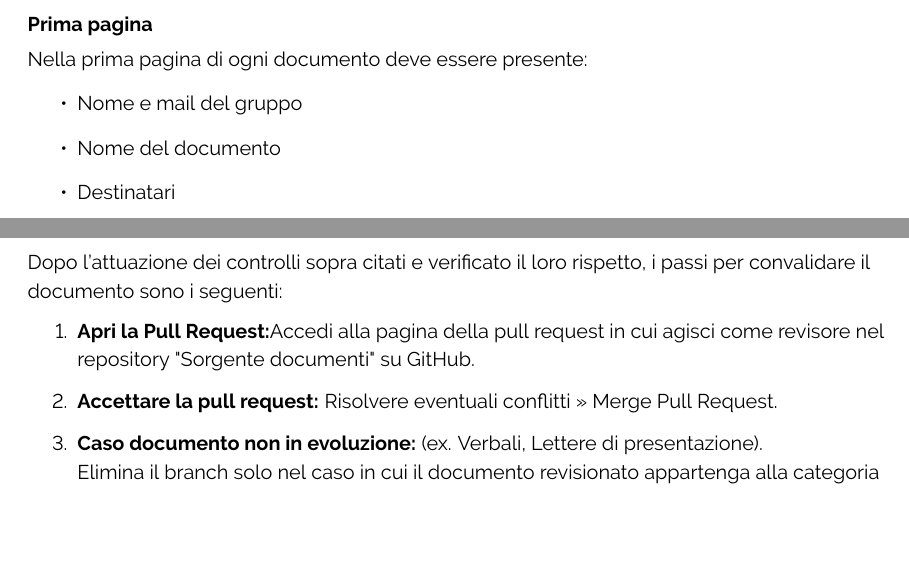
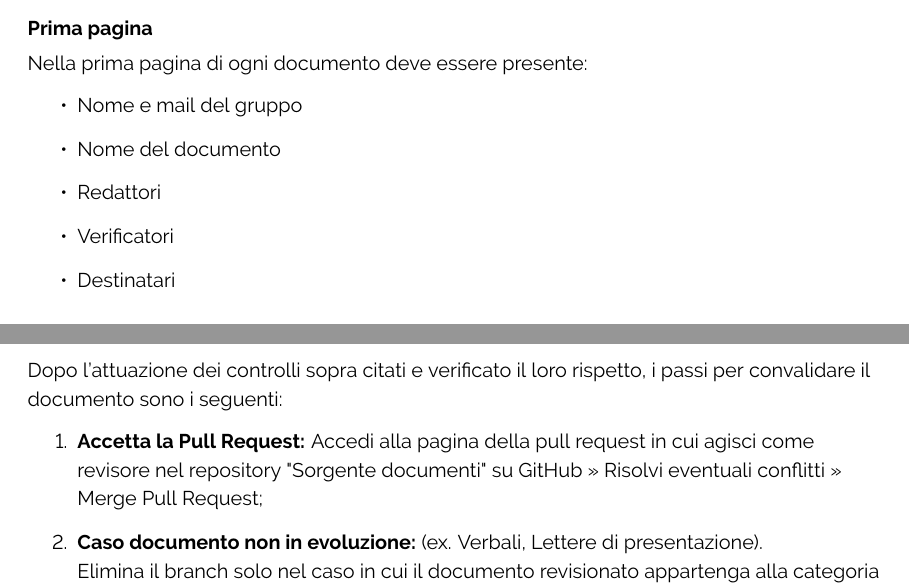
Before and after one commit to ByteOps-swe/Sorgente-documenti, a LaTeX document (Documents/RTB/Norme di progetto/Norme di progetto.tex): two parts of pages 10 and 14 of 17, joined at a grey line, cut so that both start at the same text, the shorter picture padded with empty space. Compiled offline with pdfLaTeX.

Commit message:
first page update

```diff
--- a/Documents/RTB/Norme di progetto/Norme di progetto.tex
+++ b/Documents/RTB/Norme di progetto/Norme di progetto.tex
@@ -297,6 +297,8 @@ Nella prima pagina di ogni documento deve essere presente:
 \begin{itemize}
     \item Nome e mail del gruppo
     \item Nome del documento
+    \item Redattori
+    \item Verificatori
     \item Destinatari
 \end{itemize}
 \paragraph*{Indice}
@@ -426,8 +428,7 @@ Per validare un documento i le verifiche da attuare sono:
 
 Dopo l'attuazione dei controlli sopra citati e verificato il loro rispetto, i passi per convalidare il documento sono i seguenti:
 \begin{enumerate}
- \item \textbf{Apri la Pull Request:}Accedi alla pagina della pull request in cui agisci come revisore nel repository "Sorgente documenti" su GitHub.
-    \item \textbf{Accettare la pull request:} Risolvere eventuali conflitti >> Merge Pull Request.
+ \item \textbf{Accetta la Pull Request:} Accedi alla pagina della pull request in cui agisci come revisore nel repository "Sorgente documenti" su GitHub >> Risolvi eventuali conflitti >> Merge Pull Request;
     \item \textbf{Caso documento non in evoluzione: }(ex. Verbali, Lettere di presentazione).\\
     Elimina il branch solo nel caso in cui il documento revisionato appartenga alla categoria di documenti non in evoluzione.
      \item \textbf{Sposta la issue in Done:} Nella \href{https://github.com/orgs/ByteOps-swe/projects/1/views/1}{DashBoard documentazione} sposta la issue relativa al documento validato da "Documentazione da validare" a "Done".
```
